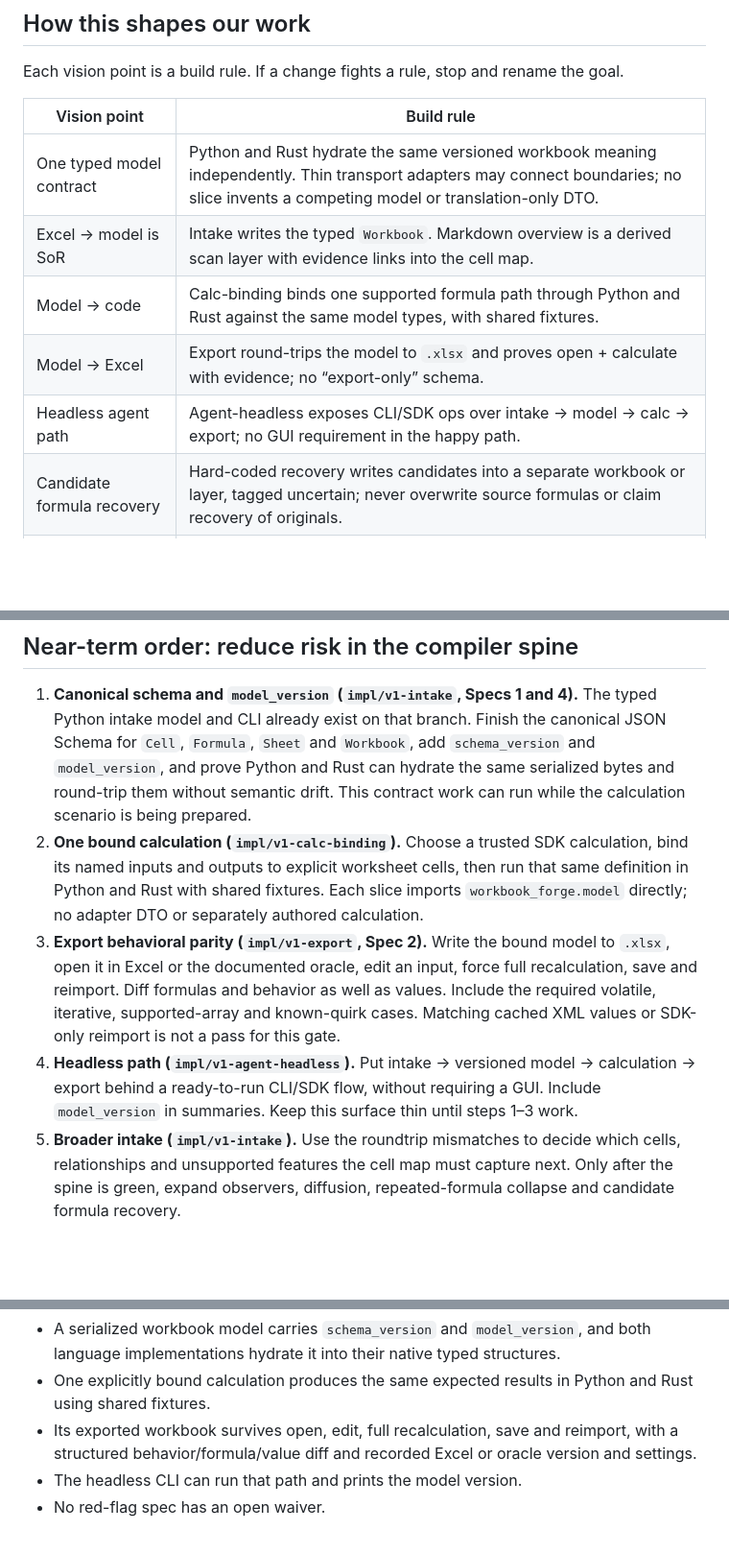
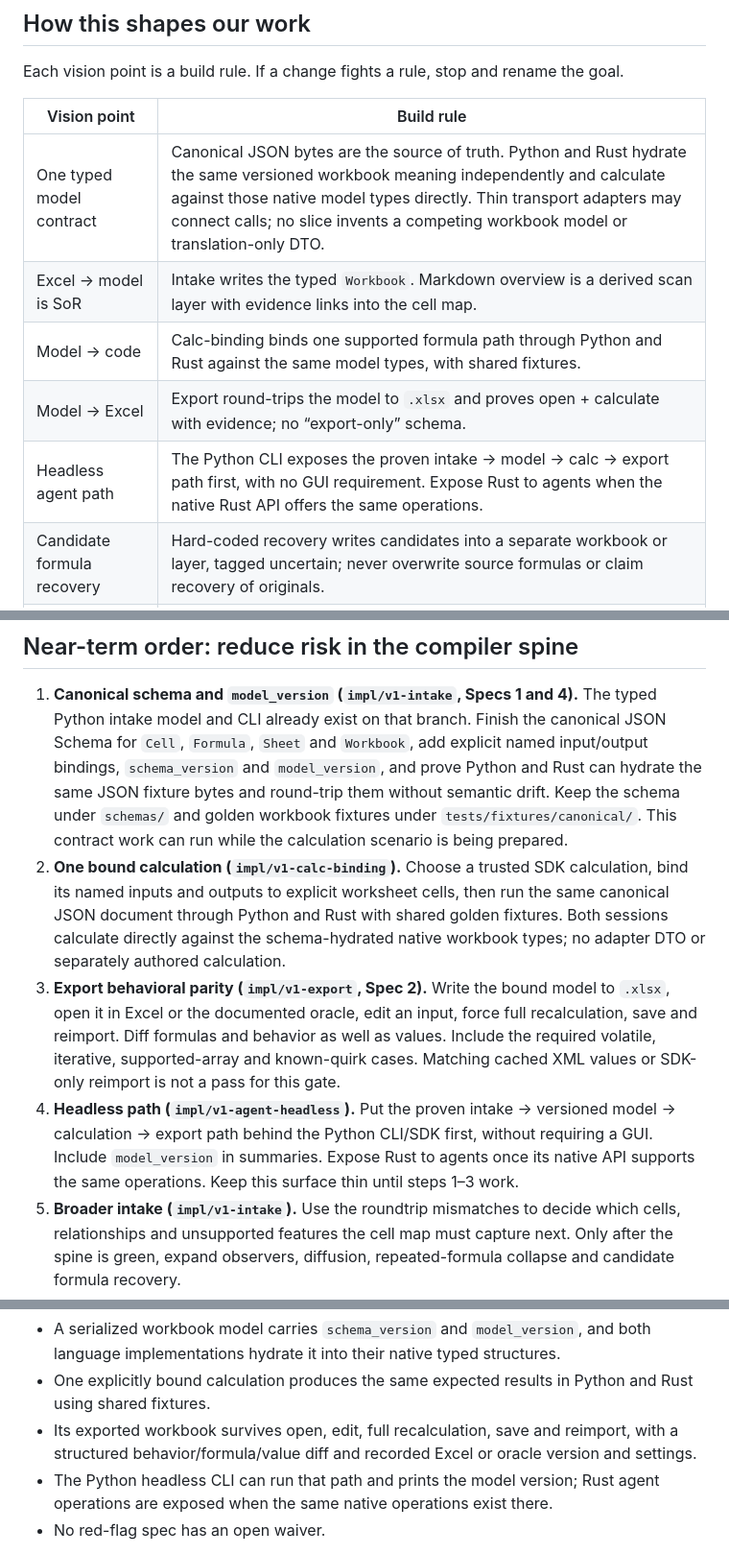
Before and after one commit to Jimthetaxguy/workbook-forge, a Markdown page: docs/vision.md, 3 parts joined by grey strips. Shown at 96% size. Rendered like a GitHub page; blank space fills up the shorter version.

```diff
--- a/docs/vision.md
+++ b/docs/vision.md
@@ -103,11 +103,11 @@ the goal.
 
 | Vision point | Build rule |
 | --- | --- |
-| One typed model contract | Python and Rust hydrate the same versioned workbook meaning independently. Thin transport adapters may connect boundaries; no slice invents a competing model or translation-only DTO. |
+| One typed model contract | Canonical JSON bytes are the source of truth. Python and Rust hydrate the same versioned workbook meaning independently and calculate against those native model types directly. Thin transport adapters may connect calls; no slice invents a competing workbook model or translation-only DTO. |
 | Excel → model is SoR | Intake writes the typed `Workbook`. Markdown overview is a derived scan layer with evidence links into the cell map. |
 | Model → code | Calc-binding binds one supported formula path through Python and Rust against the same model types, with shared fixtures. |
 | Model → Excel | Export round-trips the model to `.xlsx` and proves open + calculate with evidence; no “export-only” schema. |
-| Headless agent path | Agent-headless exposes CLI/SDK ops over intake → model → calc → export; no GUI requirement in the happy path. |
+| Headless agent path | The Python CLI exposes the proven intake → model → calc → export path first, with no GUI requirement. Expose Rust to agents when the native Rust API offers the same operations. |
 | Candidate formula recovery | Hard-coded recovery writes candidates into a separate workbook or layer, tagged uncertain; never overwrite source formulas or claim recovery of originals. |
 | Intake: one pass, many observers | Core intake returns the model even if every observer is off. Observers register as plugins; results attach as optional annotations. |
 | Intake never blocks on metadata | Each probe has a timeout and a fallback (skip + diagnostic). A hung probe cannot stall `intake_workbook`. |
@@ -126,24 +126,28 @@ Call red flags are locked as build contracts in [docs/specs/red-flags.md](specs/
 1. **Canonical schema and `model_version` (`impl/v1-intake`, Specs 1 and 4).**
    The typed Python intake model and CLI already exist on that branch. Finish
    the canonical JSON Schema for `Cell`, `Formula`, `Sheet` and `Workbook`, add
-   `schema_version` and `model_version`, and prove Python and Rust can hydrate
-   the same serialized bytes and round-trip them without semantic drift. This
-   contract work can run while the calculation scenario is being prepared.
+   explicit named input/output bindings, `schema_version` and `model_version`,
+   and prove Python and Rust can hydrate the same JSON fixture bytes and
+   round-trip them without semantic drift. Keep the schema under `schemas/` and
+   golden workbook fixtures under `tests/fixtures/canonical/`. This contract
+   work can run while the calculation scenario is being prepared.
 2. **One bound calculation (`impl/v1-calc-binding`).** Choose a trusted SDK
    calculation, bind its named inputs and outputs to explicit worksheet cells,
-   then run that same definition in Python and Rust with shared fixtures. Each
-   slice imports `workbook_forge.model` directly; no adapter DTO or separately
-   authored calculation.
+   then run the same canonical JSON document through Python and Rust with
+   shared golden fixtures. Both sessions calculate directly against the
+   schema-hydrated native workbook types; no adapter DTO or separately authored
+   calculation.
 3. **Export behavioral parity (`impl/v1-export`, Spec 2).** Write the bound
    model to `.xlsx`, open it in Excel or the documented oracle, edit an input,
    force full recalculation, save and reimport. Diff formulas and behavior as
    well as values. Include the required volatile, iterative, supported-array
    and known-quirk cases. Matching cached XML values or SDK-only reimport is
    not a pass for this gate.
-4. **Headless path (`impl/v1-agent-headless`).** Put intake → versioned model →
-   calculation → export behind a ready-to-run CLI/SDK flow, without requiring a
-   GUI. Include `model_version` in summaries. Keep this surface thin until
-   steps 1–3 work.
+4. **Headless path (`impl/v1-agent-headless`).** Put the proven intake →
+   versioned model → calculation → export path behind the Python CLI/SDK first,
+   without requiring a GUI. Include `model_version` in summaries. Expose Rust
+   to agents once its native API supports the same operations. Keep this
+   surface thin until steps 1–3 work.
 5. **Broader intake (`impl/v1-intake`).** Use the roundtrip mismatches to decide
    which cells, relationships and unsupported features the cell map must
    capture next. Only after the spine is green, expand observers, diffusion,
@@ -160,7 +164,8 @@ Call the v1 product spine complete only when all of these are evidenced:
 - Its exported workbook survives open, edit, full recalculation, save and
   reimport, with a structured behavior/formula/value diff and recorded Excel or
   oracle version and settings.
-- The headless CLI can run that path and prints the model version.
+- The Python headless CLI can run that path and prints the model version; Rust
+  agent operations are exposed when the same native operations exist there.
 - No red-flag spec has an open waiver.
 
 Until those gates are met, keep impl branches separate from main. Do not spend
```
Also changed, not shown: docs/specs/red-flags.md (+94 -17 lines).
